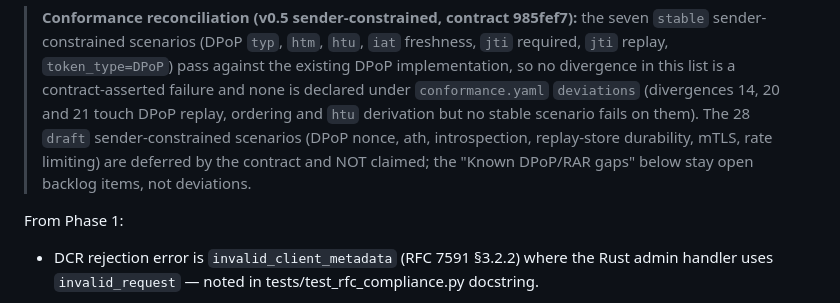
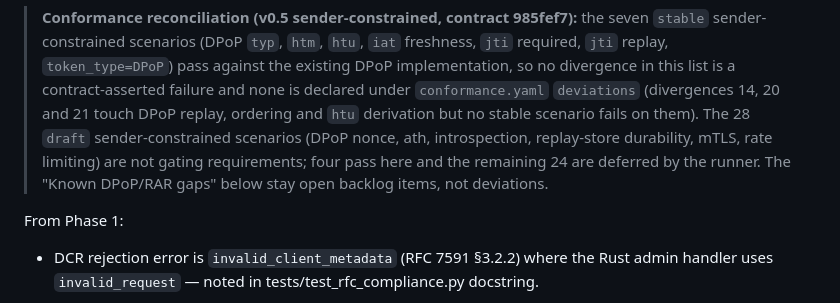
Before and after one commit to ianlintner/python-oauth2-server, a Markdown page: docs/PHASE2-BACKLOG.md, the part around the change. Rendered like a GitHub page.

Commit message:
docs(conformance): distinguish passing draft cases from deferred cases

```diff
--- a/docs/PHASE2-BACKLOG.md
+++ b/docs/PHASE2-BACKLOG.md
@@ -73,8 +73,9 @@ Item 12 was explicitly deferred to Phase 3 from the start (see the Phase 2 plan'
 > list is a contract-asserted failure and none is declared under `conformance.yaml` `deviations`
 > (divergences 14, 20 and 21 touch DPoP replay, ordering and `htu` derivation but no stable
 > scenario fails on them). The 28 `draft` sender-constrained scenarios (DPoP nonce, ath,
-> introspection, replay-store durability, mTLS, rate limiting) are deferred by the contract and NOT
-> claimed; the "Known DPoP/RAR gaps" below stay open backlog items, not deviations.
+> introspection, replay-store durability, mTLS, rate limiting) are not gating requirements;
+> four pass here and the remaining 24 are deferred by the runner. The "Known DPoP/RAR gaps"
+> below stay open backlog items, not deviations.
 
 From Phase 1:
 - DCR rejection error is `invalid_client_metadata` (RFC 7591 §3.2.2) where the Rust admin handler uses
```
